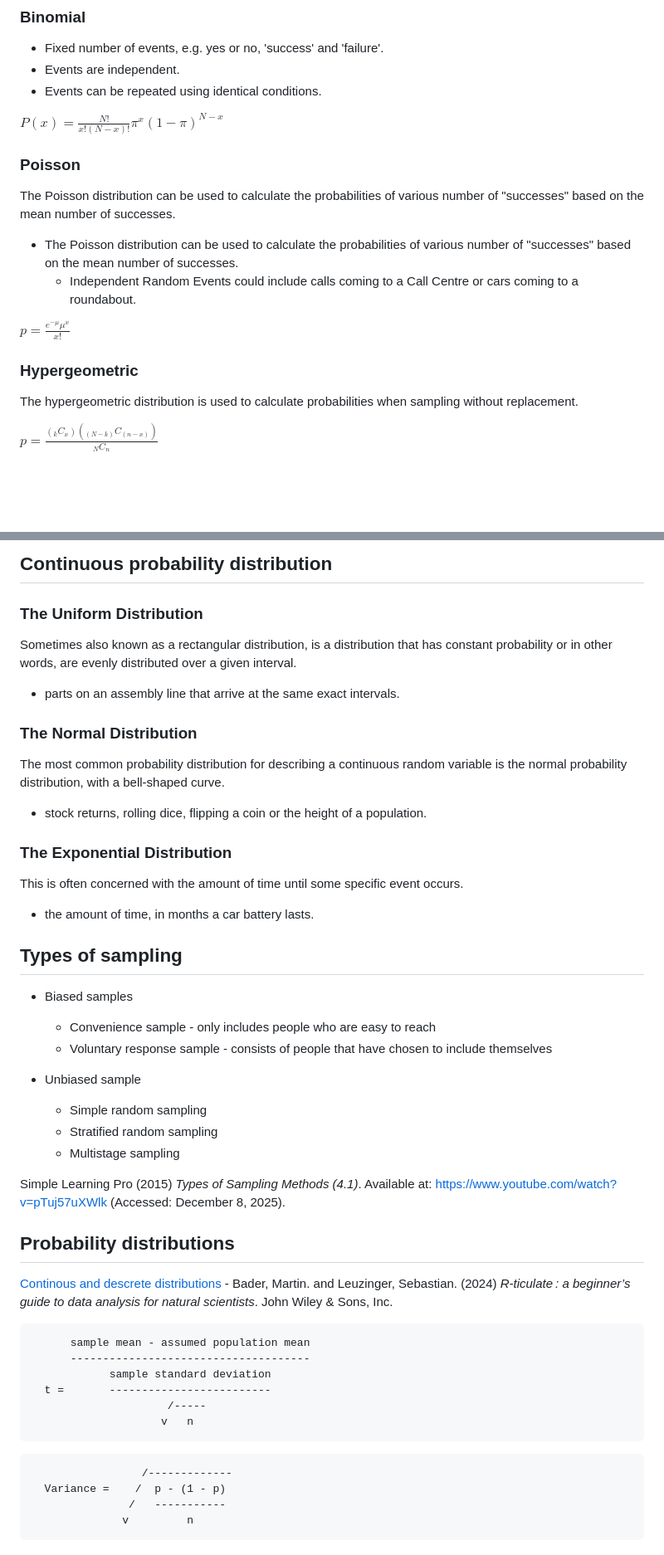
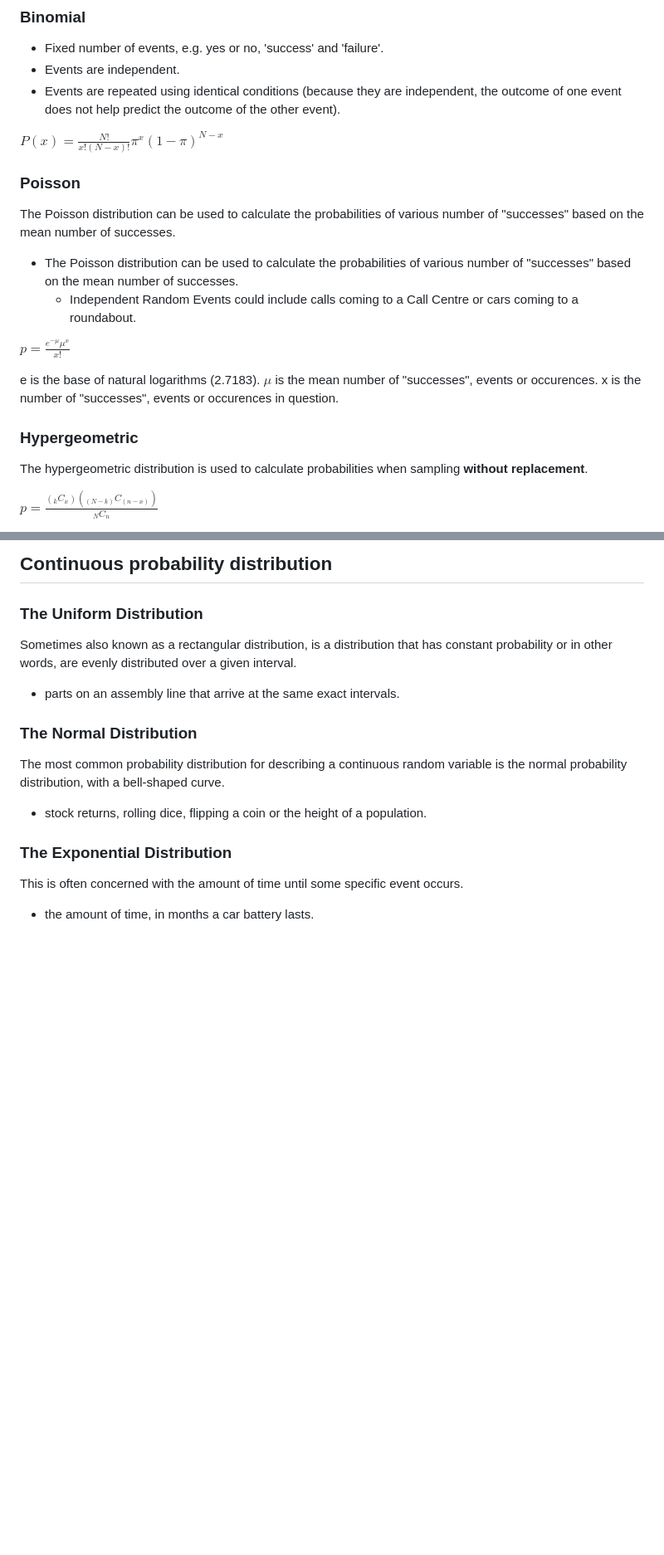
Before and after one commit to mscaimh/eportfolio, a Markdown page: msc_ai/numerical_analysis/Unit 4 Lecturecast - Probabilities.md, 2 parts joined by grey strips. Shown: that part at 83% size. Drawn GitHub-style; blank space fills up the shorter version.

Commit message:
Cleaning up.

````diff
--- a/msc_ai/numerical_analysis/Unit 4 Lecturecast - Probabilities.md
+++ b/msc_ai/numerical_analysis/Unit 4 Lecturecast - Probabilities.md
@@ -21,7 +21,7 @@ Probabilities can be drawn from symmetrical outcomes or in terms of relative fre
 ### Binomial
 * Fixed number of events, e.g. yes or no, 'success' and 'failure'.
 * Events are independent.
-* Events can be repeated using identical conditions.
+* Events are repeated using identical conditions (because they are independent, the outcome of one event does not help predict the outcome of the other event).
 
 $P(x) = \frac{N!}{x!(N - x)!} \pi^x (1 - \pi)^{N-x}$
 
@@ -33,8 +33,10 @@ The Poisson distribution can be used to calculate the probabilities of various n
 
 $p = \frac{e^{-\mu} \mu^x}{x!}$
 
+e is the base of natural logarithms (2.7183). $\mu$ is the mean number of "successes", events or occurences. x is the number of "successes", events or occurences in question.
+
 ### Hypergeometric
-The hypergeometric distribution is used to calculate probabilities when sampling without replacement.
+The hypergeometric distribution is used to calculate probabilities when sampling **without replacement**.
 
 $p = \frac{(_kC_x) ( _{(N-k)}C _{(n-x)})}{_NC_n}$
 
@@ -56,35 +58,3 @@ The most common probability distribution for describing a continuous random vari
 This is often concerned with the amount of time until some specific event occurs.
 
 * the amount of time, in months a car battery lasts.
-
-## Types of sampling
-
-* Biased samples
-    - Convenience sample - only includes people who are easy to reach
-	- Voluntary response sample - consists of people that have chosen to include themselves
-
-* Unbiased sample
-	- Simple random sampling
-	- Stratified random sampling
-	- Multistage sampling
-
-Simple Learning Pro (2015) *Types of Sampling Methods (4.1)*. Available at: https://www.youtube.com/watch?v=pTuj57uXWlk (Accessed: December 8, 2025).
-
-## Probability distributions
-
-[Continous and descrete distributions](img/continuous-and-discrete-distributions.png) - Bader, Martin. and Leuzinger, Sebastian. (2024) *R-ticulate : a beginner’s guide to data analysis for natural scientists*. John Wiley & Sons, Inc.
-
-```
-      sample mean - assumed population mean
-      -------------------------------------
-            sample standard deviation
-  t =		-------------------------
-			         /-----
-                    v   n
-```
-```
-                 /-------------
-  Variance =    /  p - (1 - p)
-               /   -----------
-              v         n
-```
````
